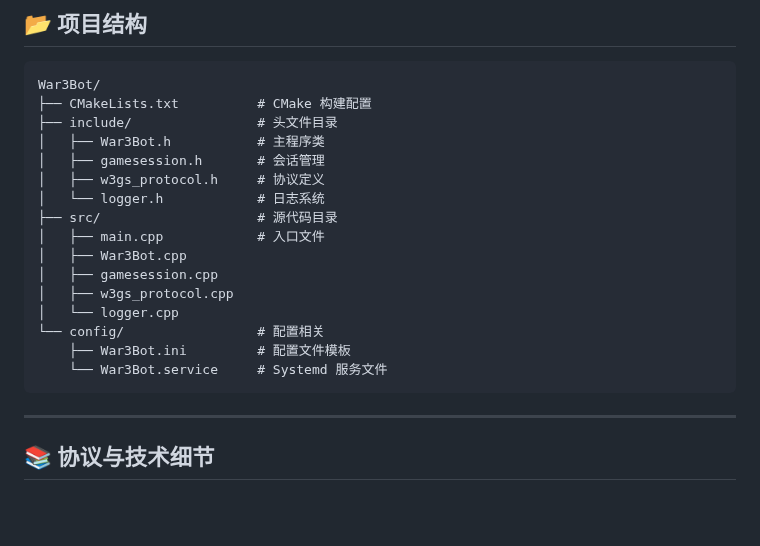
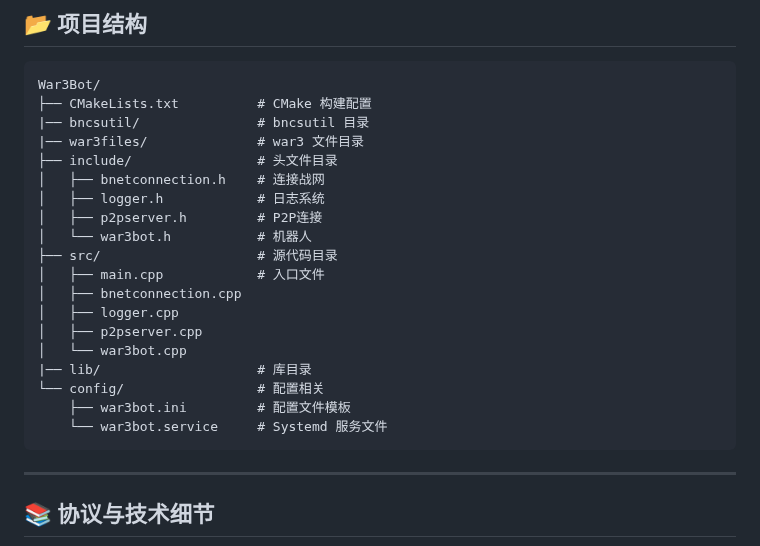
Before and after one commit to wuxiancong/War3Bot, a Markdown page: README.md, the part around the change. GitHub-like rendering; blank space fills up the shorter version.

````diff
--- a/README.md
+++ b/README.md
@@ -281,20 +281,23 @@ if __name__ == "__main__":
 ```text
 War3Bot/
 ├── CMakeLists.txt          # CMake 构建配置
+|── bncsutil/               # bncsutil 目录
+|── war3files/              # war3 文件目录
 ├── include/                # 头文件目录
-│   ├── War3Bot.h           # 主程序类
-│   ├── gamesession.h       # 会话管理
-│   ├── w3gs_protocol.h     # 协议定义
-│   └── logger.h            # 日志系统
+│   ├── bnetconnection.h    # 连接战网
+│   ├── logger.h            # 日志系统
+│   ├── p2pserver.h         # P2P连接
+│   └── war3bot.h           # 机器人
 ├── src/                    # 源代码目录
 │   ├── main.cpp            # 入口文件
-│   ├── War3Bot.cpp
-│   ├── gamesession.cpp
-│   ├── w3gs_protocol.cpp
-│   └── logger.cpp
+│   ├── bnetconnection.cpp
+│   ├── logger.cpp
+│   ├── p2pserver.cpp
+│   └── war3bot.cpp
+|── lib/                    # 库目录
 └── config/                 # 配置相关
-    ├── War3Bot.ini         # 配置文件模板
-    └── War3Bot.service     # Systemd 服务文件
+    ├── war3bot.ini         # 配置文件模板
+    └── war3bot.service     # Systemd 服务文件
 ```
 
 ---
````
